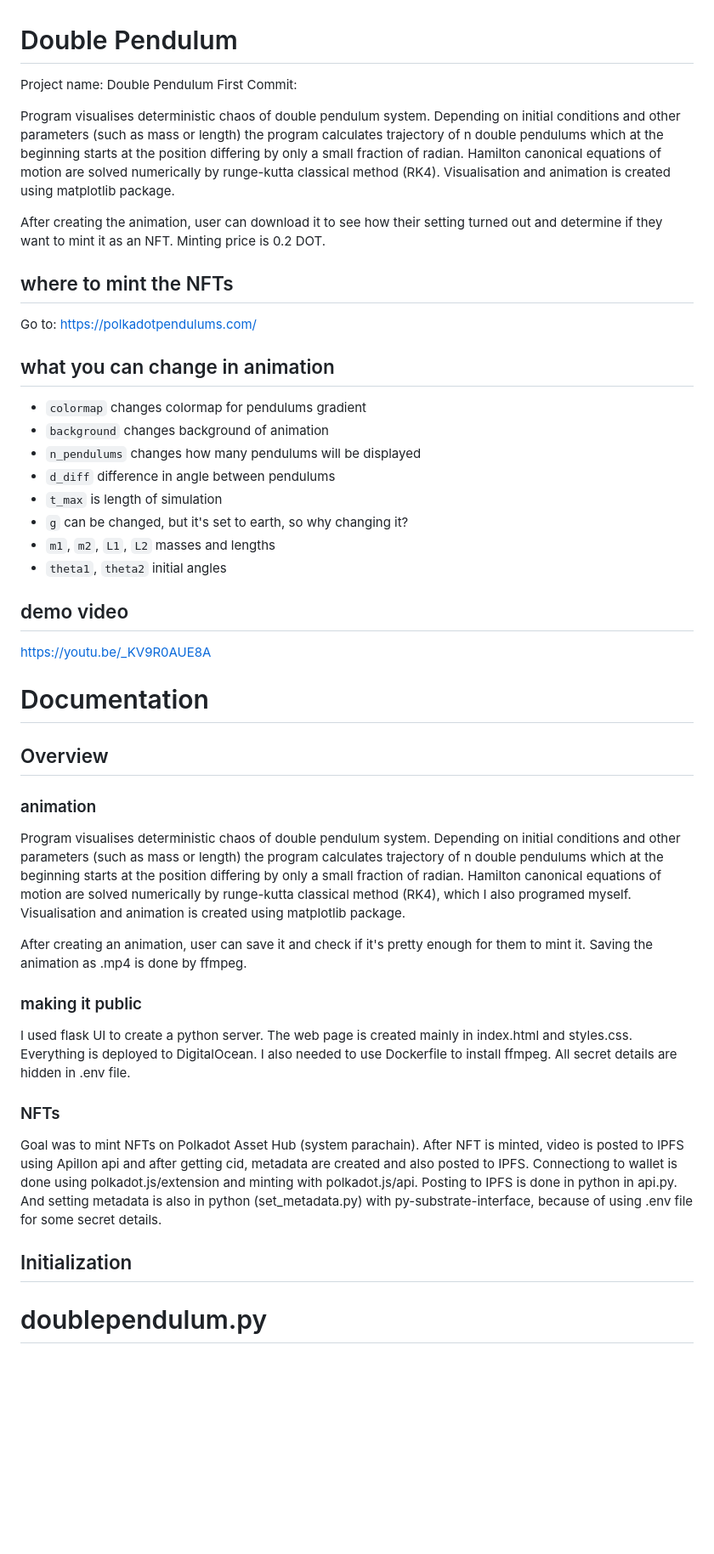
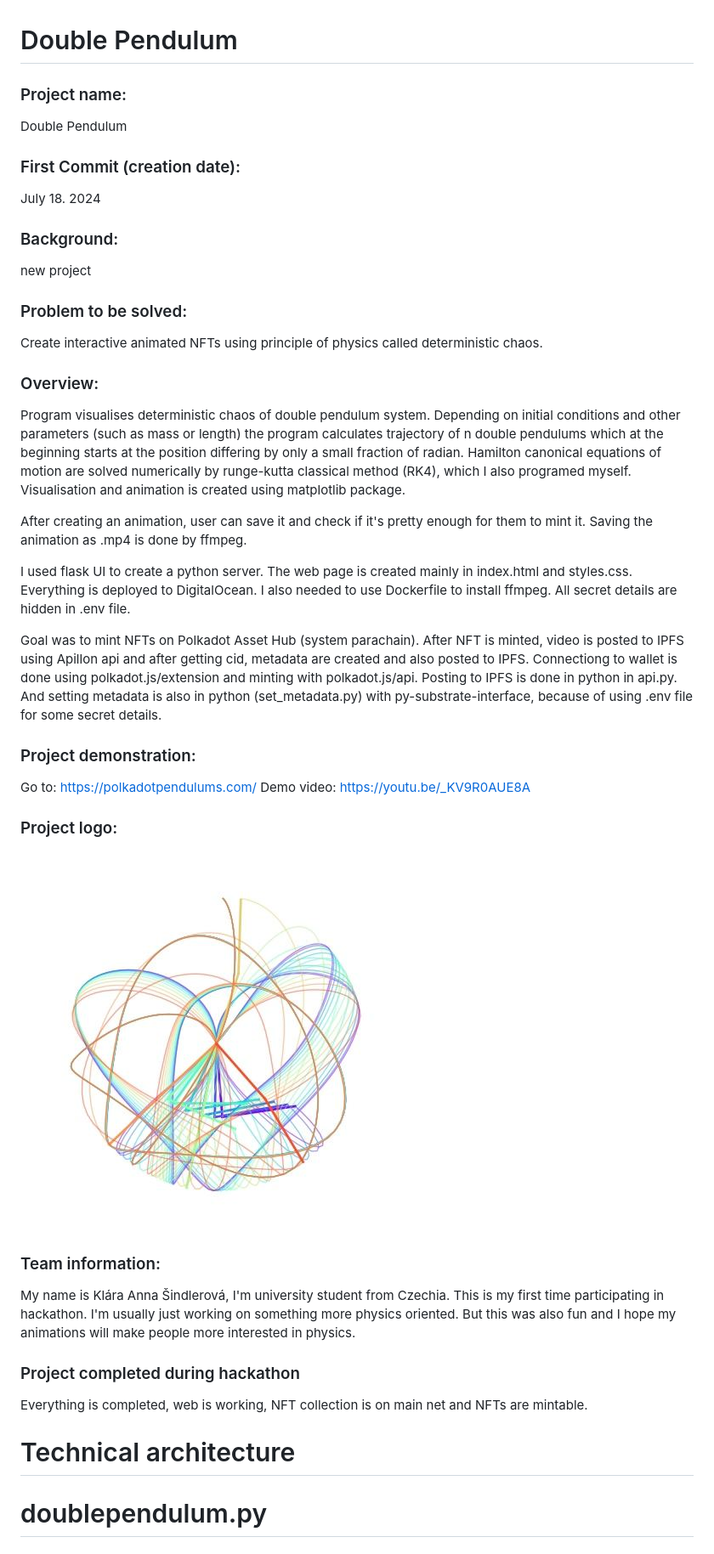
Before and after one commit to AsiKlara/DoublePendulum, a Markdown page: README.md, the part around the change. Shown at 85% size. Drawn GitHub-style; blank space fills up the shorter version.

Commit message:
updated comments, README and docs

```diff
--- a/README.md
+++ b/README.md
@@ -1,45 +1,16 @@
 # Double Pendulum
 
-Project name: Double Pendulum
-First Commit:
+### Project name:
+Double Pendulum
+### First Commit (creation date):
+July 18. 2024
+### Background:
+new project
 
-Program visualises deterministic chaos of double pendulum system.
-Depending on initial conditions and other parameters (such as mass or length)
-the program calculates trajectory of n double pendulums which at the beginning
-starts at the position differing by only a small fraction of radian.
-Hamilton canonical equations of motion are solved numerically by runge-kutta classical
-method (RK4). Visualisation and animation is created using matplotlib package.
+### Problem to be solved:
+Create interactive animated NFTs using principle of physics called deterministic chaos.
 
-After creating the animation, user can download it to see how their setting turned out
-and determine if they want to mint it as an NFT. Minting price is 0.2 DOT.
-
-
-## where to mint the NFTs
-
-Go to: https://polkadotpendulums.com/
-
-
-## what you can change in animation
-- `colormap` changes colormap for pendulums gradient
-- `background` changes background of animation
-- `n_pendulums` changes how many pendulums will be displayed
-- `d_diff` difference in angle between pendulums
-- `t_max` is length of simulation
-- `g` can be changed, but it's set to earth, so why changing it?
-- `m1`, `m2`, `L1`, `L2` masses and lengths
-- `theta1`, `theta2` initial angles
-
-
-## demo video
-
-https://youtu.be/_KV9R0AUE8A
-
-
-# Documentation
-
-## Overview
-
-### animation
+### Overview:
 Program visualises deterministic chaos of double pendulum system.
 Depending on initial conditions and other parameters (such as mass or length) the program calculates trajectory of n
 double pendulums which at the beginning starts at the position differing by only a small fraction of radian.
@@ -50,20 +21,33 @@ Visualisation and animation is created using matplotlib package.
 After creating an animation, user can save it and check if it's pretty enough for them to mint it.
 Saving the animation as .mp4 is done by ffmpeg.
 
-### making it public
 I used flask UI to create a python server. The web page is created mainly in index.html and styles.css.
 Everything is deployed to DigitalOcean. I also needed to use Dockerfile to install ffmpeg.
 All secret details are hidden in .env file.
 
-### NFTs
 Goal was to mint NFTs on Polkadot Asset Hub (system parachain). After NFT is minted, video is posted to IPFS
 using Apillon api and after getting cid, metadata are created and also posted to IPFS.
 Connectiong to wallet is done using polkadot.js/extension and minting with polkadot.js/api.
 Posting to IPFS is done in python in api.py. And setting metadata is also in python (set_metadata.py) with py-substrate-interface,
 because of using .env file for some secret details.
 
+### Project demonstration:
 
-## Initialization
+Go to: https://polkadotpendulums.com/
+Demo video: https://youtu.be/_KV9R0AUE8A
+
+### Project logo:
+![Logo](/static/logo.jpg)
+
+### Team information:
+My name is Klára Anna Šindlerová, I'm university student from Czechia.
+This is my first time participating in hackathon. I'm usually just working on something more physics oriented.
+But this was also fun and I hope my animations will make people more interested in physics.
+
+### Project completed during hackathon
+Everything is completed, web is working, NFT collection is on main net and NFTs are mintable.
+
+# Technical architecture
 
 # doublependulum.py
 
```
